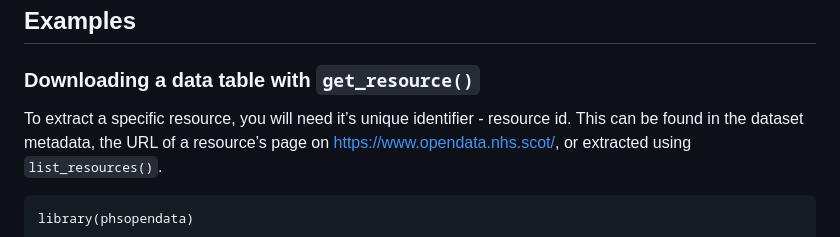
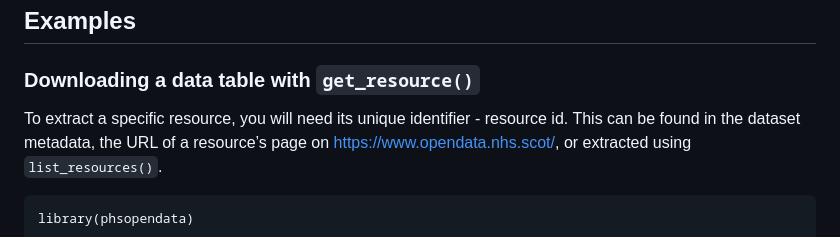
Before and after one commit to Public-Health-Scotland/phsopendata, a Markdown page: README.md, the part around the change. GitHub-like rendering.

Commit message:
Re-build README.Rmd

```diff
--- a/README.md
+++ b/README.md
@@ -45,7 +45,7 @@ Using `remotes` you run this to install the package:
 
 ### Downloading a data table with `get_resource()`
 
-To extract a specific resource, you will need it’s unique identifier -
+To extract a specific resource, you will need its unique identifier -
 resource id. This can be found in the dataset metadata, the URL of a
 resource’s page on <https://www.opendata.nhs.scot/>, or extracted using
 `list_resources()`.
```
